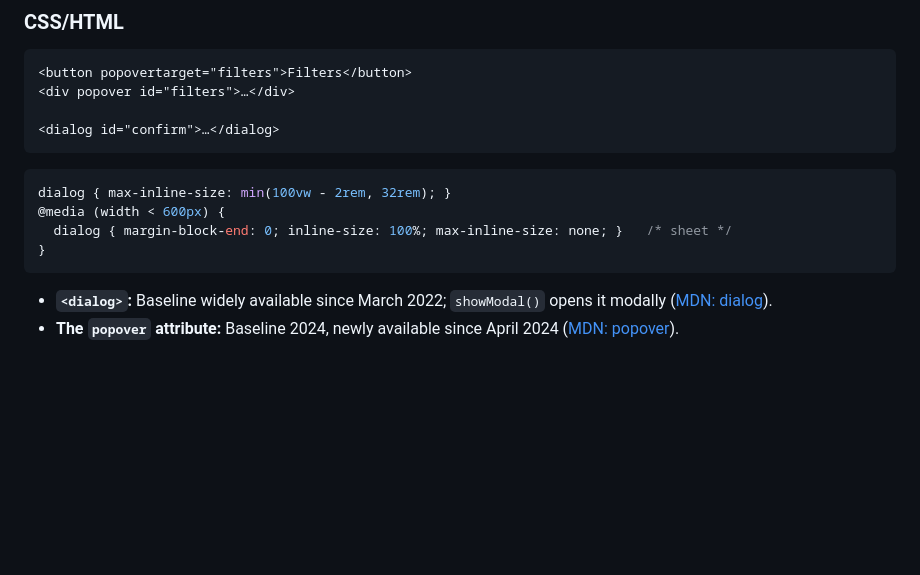
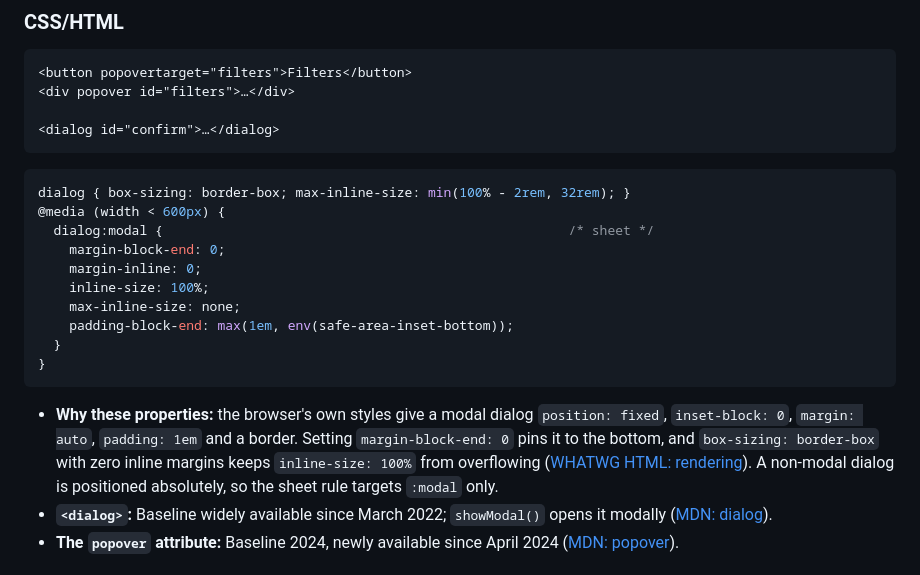
Before and after one commit to jacksonmafra-umain/Dobra, a Markdown page: docs/guide/06-patterns.md, the part around the change. GitHub-like rendering; blank space fills up the shorter version.

Commit message:
Make the dialog sheet border-box and full width without overflow, for modal dialogs only

````diff
--- a/docs/guide/06-patterns.md
+++ b/docs/guide/06-patterns.md
@@ -333,12 +333,24 @@ Added with the iOS part.
 ```
 
 ```css
-dialog { max-inline-size: min(100vw - 2rem, 32rem); }
+dialog { box-sizing: border-box; max-inline-size: min(100% - 2rem, 32rem); }
 @media (width < 600px) {
-  dialog { margin-block-end: 0; inline-size: 100%; max-inline-size: none; }   /* sheet */
+  dialog:modal {                                                    /* sheet */
+    margin-block-end: 0;
+    margin-inline: 0;
+    inline-size: 100%;
+    max-inline-size: none;
+    padding-block-end: max(1em, env(safe-area-inset-bottom));
+  }
 }
 ```
 
+- **Why these properties:** the browser's own styles give a modal dialog `position: fixed`,
+  `inset-block: 0`, `margin: auto`, `padding: 1em` and a border. Setting `margin-block-end: 0`
+  pins it to the bottom, and `box-sizing: border-box` with zero inline margins keeps
+  `inline-size: 100%` from overflowing
+  ([WHATWG HTML: rendering](https://html.spec.whatwg.org/multipage/rendering.html)). A non-modal
+  dialog is positioned absolutely, so the sheet rule targets `:modal` only.
 - **`<dialog>`:** Baseline widely available since March 2022; `showModal()` opens it modally
   ([MDN: dialog](https://developer.mozilla.org/en-US/docs/Web/HTML/Reference/Elements/dialog)).
 - **The `popover` attribute:** Baseline 2024, newly available since April 2024
````
